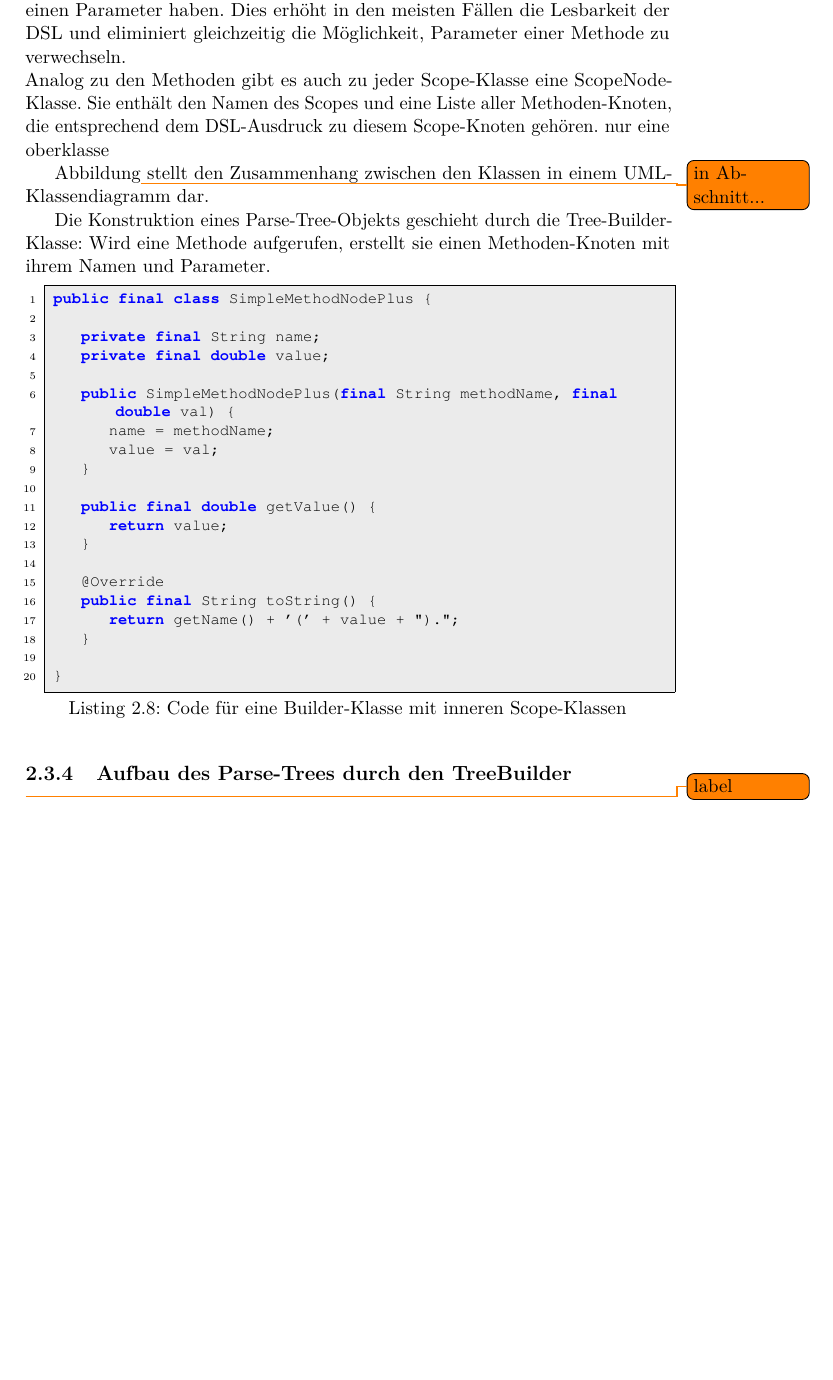
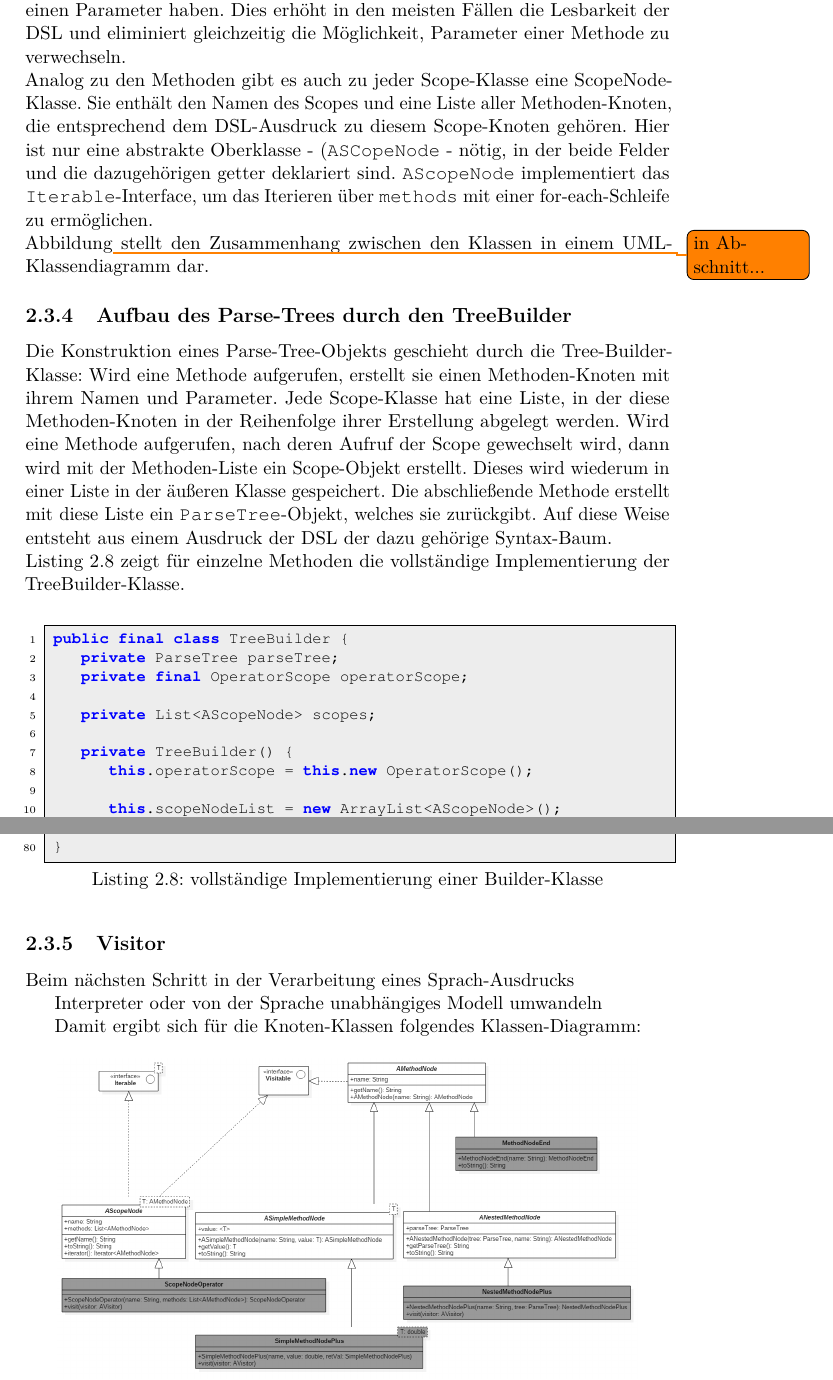
Before and after one commit to Guldenbart/MA, a LaTeX thesis (latex/masterThesis.tex, which reads latex/chapters/kapitel4.tex): part of page 17 of 20 before the commit and two parts of pages 17 and 19 of 21 after it, the two joined at a grey line, cut so that both start at the same text, the shorter picture padded with empty space. Compiled offline with pdfLaTeX.

Commit message:
progress in kapitel4.tex
- deleted simple-grammar-graph.png (I have a better one ;-) )
- modified komponenten.pptx
- changed comment color for listings

```diff
--- a/latex/chapters/kapitel4.tex
+++ b/latex/chapters/kapitel4.tex
@@ -193,28 +193,29 @@ Bei dieser Implementierung handelt sich um eine abgewandelte Form eines Syntax-B
 \end{figure}
 
 Zu jeder Methode der DSL gibt es eine Methoden-Knoten-Klasse. Sie beinhaltet den Namen der Methode und den Wert des Parameters. Dazu hat sie einen Konstruktor, getter-Methoden für beide Felder und die überschriebene \texttt{toString()}-Methode. Um keinen überflüssigen Code schreiben zu müssen, werden Name der Methode und Wert des Parameters in zwei Stufen in abstrakte Oberklassen ausgelagert, welche von den konkreten Methoden-Knoten erweitert werden. Es wird grundsätzlich zwischen zwei Methoden-Typen unterschieden: Diejenigen, die als Parameter \texttt{ParseTree} haben und damit Verschachtelung ermöglichen und alle anderen Methoden. Dementsprechend gibt es auch für jeden der beiden Typen eine eigene Oberklasse, die entweder ParseTree als Parameter oder einen generischen Typ-Parameter hat. Jede Methode kann nur einen Parameter haben. Dies erhöht in den meisten Fällen die Lesbarkeit der DSL und eliminiert gleichzeitig die Möglichkeit, Parameter einer Methode zu verwechseln. \\
-Analog zu den Methoden gibt es auch zu jeder Scope-Klasse eine ScopeNode-Klasse. Sie enthält den Namen des Scopes und eine Liste aller Methoden-Knoten, die entsprechend dem DSL-Ausdruck zu diesem Scope-Knoten gehören. nur eine oberklasse
+Analog zu den Methoden gibt es auch zu jeder Scope-Klasse eine ScopeNode-Klasse. Sie enthält den Namen des Scopes und eine Liste aller Methoden-Knoten, die entsprechend dem DSL-Ausdruck zu diesem Scope-Knoten gehören. Hier ist nur eine abstrakte Oberklasse - (\texttt{ASCopeNode} -  nötig, in der beide Felder und die dazugehörigen getter deklariert sind. \texttt{AScopeNode} implementiert das \texttt{Iterable}-Interface, um das Iterieren über \texttt{methods} mit einer for-each-Schleife zu ermöglichen.
 
+\noindent
 Abbildung\todo{in Abschnitt...} stellt den Zusammenhang zwischen den Klassen in einem UML-Klassendiagramm dar.
 
+\subsection{Aufbau des Parse-Trees durch den TreeBuilder}\label{ssct:4.3.4:aufbau}
+Die Konstruktion eines Parse-Tree-Objekts geschieht durch die Tree-Builder-Klasse: Wird eine Methode aufgerufen, erstellt sie einen Methoden-Knoten mit ihrem Namen und Parameter. Jede Scope-Klasse hat eine Liste, in der diese Methoden-Knoten in der Reihenfolge ihrer Erstellung abgelegt werden. Wird eine Methode aufgerufen, nach deren Aufruf der Scope gewechselt wird, dann wird mit der Methoden-Liste ein Scope-Objekt erstellt. Dieses wird wiederum in einer Liste in der äußeren Klasse gespeichert. Die abschließende Methode erstellt mit diese Liste ein \texttt{ParseTree}-Objekt, welches sie zurückgibt. Auf diese Weise entsteht aus einem Ausdruck der DSL der dazu gehörige Syntax-Baum.\\
+Listing \ref{lst:treebuilder2} zeigt für einzelne Methoden die vollständige Implementierung der TreeBuilder-Klasse.\\
 
-Die Konstruktion eines Parse-Tree-Objekts geschieht durch die Tree-Builder-Klasse: Wird eine Methode aufgerufen, erstellt sie einen Methoden-Knoten mit ihrem Namen und Parameter.
+\begin{lstlisting}[caption={vollständige Implementierung einer Builder-Klasse},label=lst:treebuilder2]
+	public final class TreeBuilder {
+		private ParseTree parseTree;
+		private final OperatorScope operatorScope;
 
-\begin{lstlisting}[caption={Code für eine Builder-Klasse mit inneren Scope-Klassen},label=lst:treebuilder1]
-	public final class SimpleMethodNodePlus {
+		private List<AScopeNode> scopes;
 
-		private final String name;
-		private final double value;
+		private TreeBuilder() {
+			this.operatorScope = this.new OperatorScope();
 
-		public SimpleMethodNodePlus(final String methodName, final double val) {
-			name = methodName;
-			value = val;
+			this.scopeNodeList = new ArrayList<AScopeNode>();
 		}
 
-		public final double getValue() {
-			return value;
+		public static StartScope begin() {
+			return new TreeBuilder().new StartScope();
 		}
 
-		@Override
-		public final String toString() {
-			return getName() + '(' + value + ").";
@@ -223,7 +285,18 @@ Die Konstruktion eines Parse-Tree-Objekts geschieht durch die Tree-Builder-Klass
 	}
 \end{lstlisting}
 
-\subsection{Aufbau des Parse-Trees durch den TreeBuilder}\todo{label}
+\subsection{Visitor}\label{ssct:4.3.5:visitor}
+Beim nächsten Schritt in der Verarbeitung eines Sprach-Ausdrucks
+
+Interpreter oder von der Sprache unabhängiges Modell umwandeln
+
+Damit ergibt sich für die Knoten-Klassen folgendes Klassen-Diagramm:
+
+\begin{figure}[H]
+\centering\includegraphics[width=.9\textwidth]{images/kapitel4/classDiagram1.png}
+\caption{Klassendiagramm aller Knoten-Klassen des Syntax-Baums. Grau eingefärbt sind beispielhafte konkrete Knoten-Klassen.}
+\label{fig:class-diagram1}
+\end{figure}
 
 \section{Alternative Implementierungen}
 
--- a/latex/masterThesis.tex
+++ b/latex/masterThesis.tex
@@ -61,10 +61,10 @@
 \lstset{numbers=left, numberstyle=\tiny, numbersep=-6pt,tabsize=3, stepnumber=1}
 \lstset{framexleftmargin=-5mm, frame=single, rulesepcolor=\color{gray}}
 \lstset{captionpos=b} 							% Beschriftung unter Listing
-\lstset{backgroundcolor=\color[gray]{0.92}}
+\lstset{backgroundcolor=\color[gray]{0.93}}
 %\lstset{basicstyle=\scriptsize} 				% alle listings winzig drucken
 \lstset{basicstyle=\footnotesize\ttfamily, breaklines=true}
-\lstset{commentstyle=\color{green}} 			% Kommentare gruen drucken
+\lstset{commentstyle=\color[RGB]{63,127,80}}		% Kommentare gruen drucken
 \lstset{keywordstyle=\color{blue}\bfseries}		% Schlüsselwörter fett und blau
 
 %sonstiges
```
Also changed, not shown: latex/images/kapitel4/komponenten.png, latex/images/kapitel4/simple-grammar-graph.png (deleted), latex/chapters/kapitel4.tex (61 more changed lines), 1 other file.
